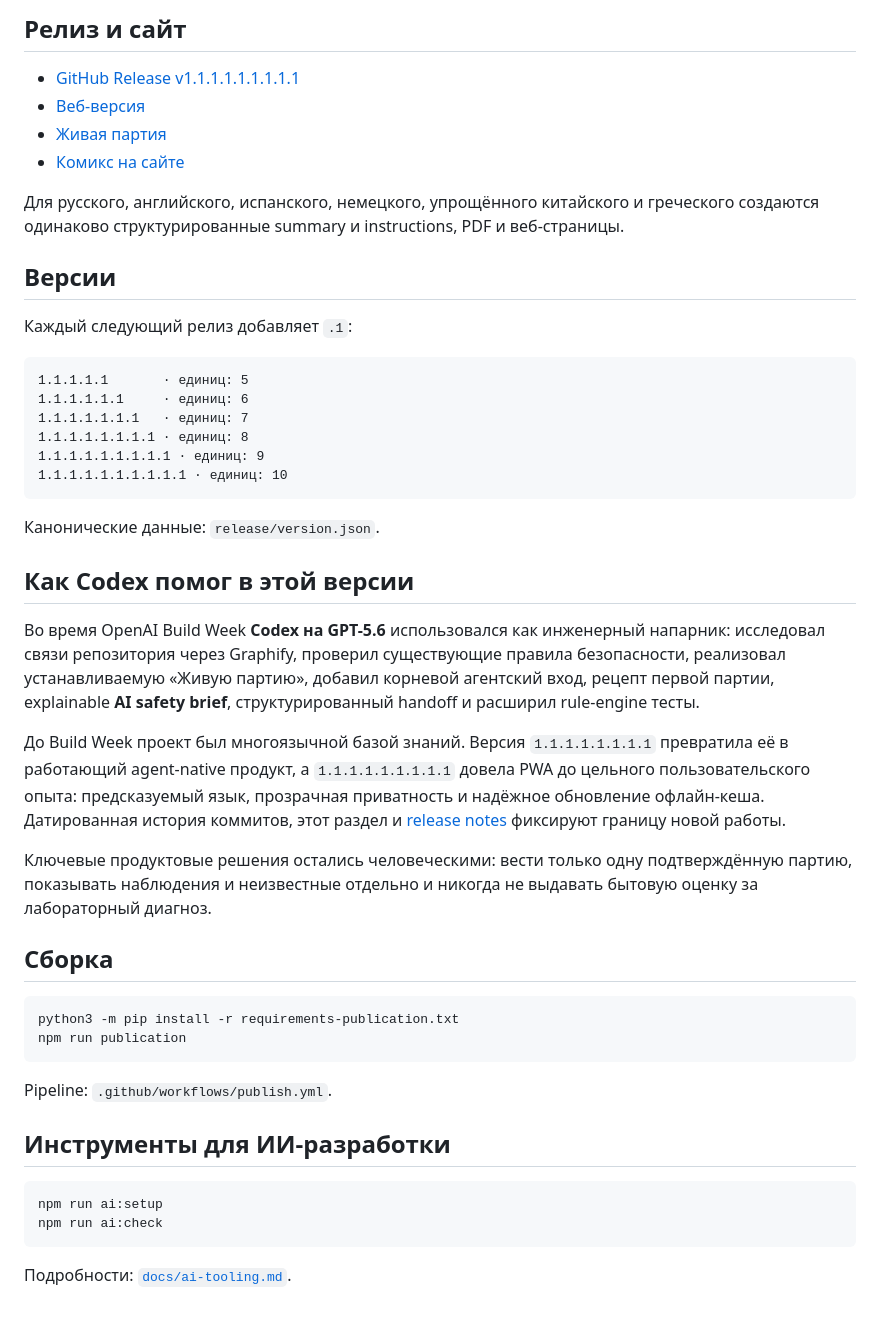
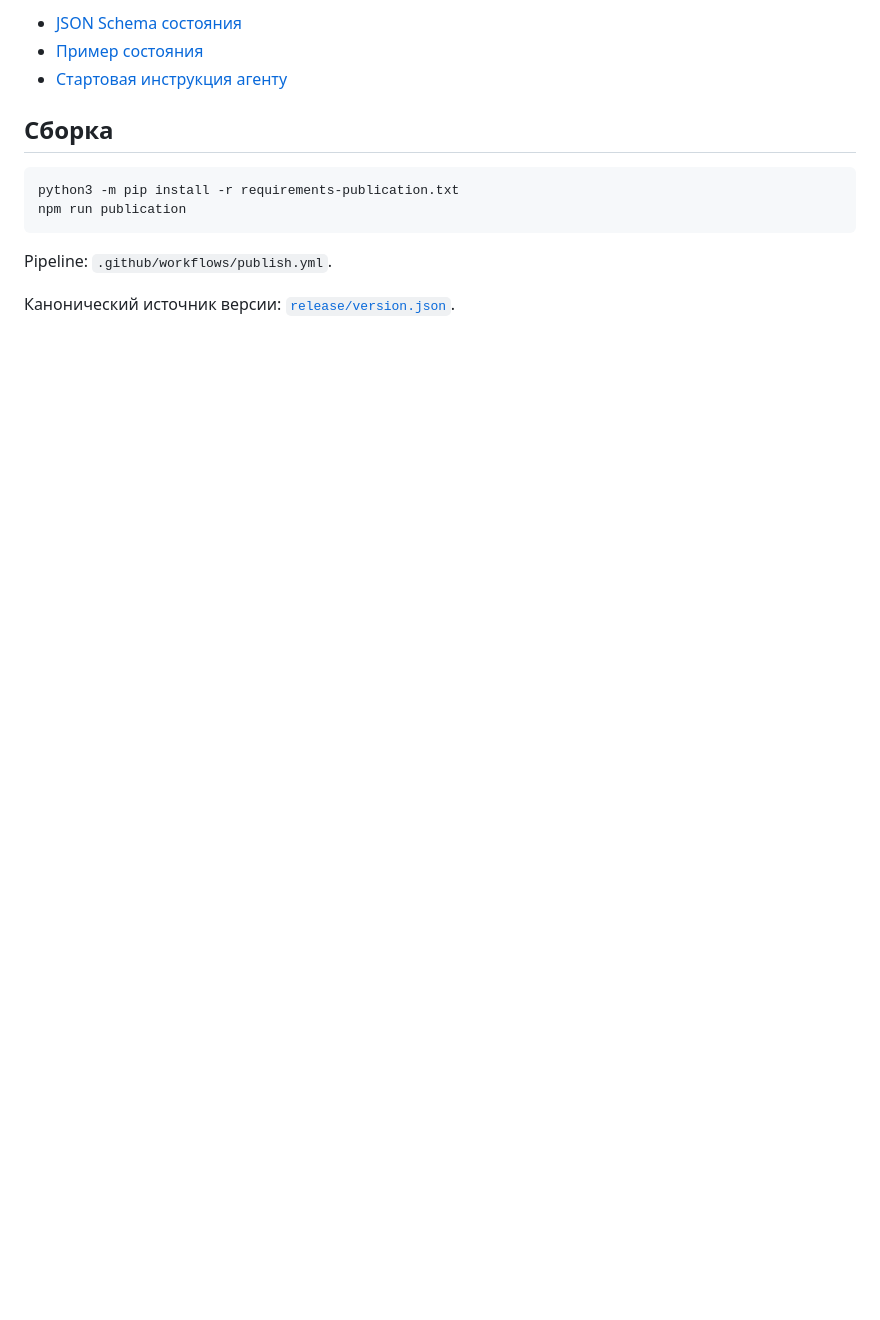
Before and after one commit to bambuchastudent/kvas-ai-agent, a Markdown page: README.md, the part around one of its changes. GitHub-like rendering; blank space fills up the shorter version.

````diff
--- a/README.md
+++ b/README.md
@@ -92,34 +81,6 @@ Schema: [`agent-instructions/state.schema.json`](agent-instructions/state.schema
-## Релиз и сайт
-
-- [GitHub Release v1.1.1.1.1.1.1.1.1](https://github.com/bambuchastudent/kvas-ai-agent/releases/tag/v1.1.1.1.1.1.1.1.1)
-- [Веб-версия](https://kvassistent.pages.dev/v1.1.1.1.1.1.1.1.1/)
-- [Живая партия](https://kvassistent.pages.dev/v1.1.1.1.1.1.1.1.1/companion/)
-- [Комикс на сайте](https://kvassistent.pages.dev/v1.1.1.1.1.1.1.1.1/assets/kvassistent-1.1.1.1.1.1.1.1.1-comic.svg)
-
-Для русского, английского, испанского, немецкого, упрощённого китайского и греческого создаются одинаково структурированные summary и instructions, PDF и веб-страницы.
-
-## Версии
-
-Каждый следующий релиз добавляет `.1`:
-
-```text
-1.1.1.1.1       · единиц: 5
-1.1.1.1.1.1     · единиц: 6
-1.1.1.1.1.1.1   · единиц: 7
-1.1.1.1.1.1.1.1 · единиц: 8
-1.1.1.1.1.1.1.1.1 · единиц: 9
-1.1.1.1.1.1.1.1.1.1 · единиц: 10
-```
-
-Канонические данные: `release/version.json`.
-
-## Как Codex помог в этой версии
-
-Во время OpenAI Build Week **Codex на GPT-5.6** использовался как инженерный напарник: исследовал связи репозитория через Graphify, проверил существующие правила безопасности, реализовал устанавливаемую «Живую партию», добавил корневой агентский вход, рецепт первой партии, explainable **AI safety brief**, структурированный handoff и расширил rule-engine тесты.
-
-До Build Week проект был многоязычной базой знаний. Версия `1.1.1.1.1.1.1.1` превратила её в работающий agent-native продукт, а `1.1.1.1.1.1.1.1.1` довела PWA до цельного пользовательского опыта: предсказуемый язык, прозрачная приватность и надёжное обновление офлайн-кеша. Датированная история коммитов, этот раздел и [release notes](release/RELEASE-1.1.1.1.1.1.1.1.1.md) фиксируют границу новой работы.
-
-Ключевые продуктовые решения остались человеческими: вести только одну подтверждённую партию, показывать наблюдения и неизвестные отдельно и никогда не выдавать бытовую оценку за лабораторный диагноз.
+- [JSON Schema состояния](agent-instructions/state.schema.json)
+- [Пример состояния](agent-instructions/state-example.json)
+- [Стартовая инструкция агенту](AI_AGENT_START.md)
 
 ## Сборка
 
@@ -130,11 +91,4 @@ npm run publication
 
 Pipeline: `.github/workflows/publish.yml`.
 
-## Инструменты для ИИ-разработки
-
-```bash
-npm run ai:setup
-npm run ai:check
-```
-
-Подробности: [`docs/ai-tooling.md`](docs/ai-tooling.md).
+Канонический источник версии: [`release/version.json`](release/version.json).
````
Also changed, not shown: other parts of README.md (+59 -70 lines).
